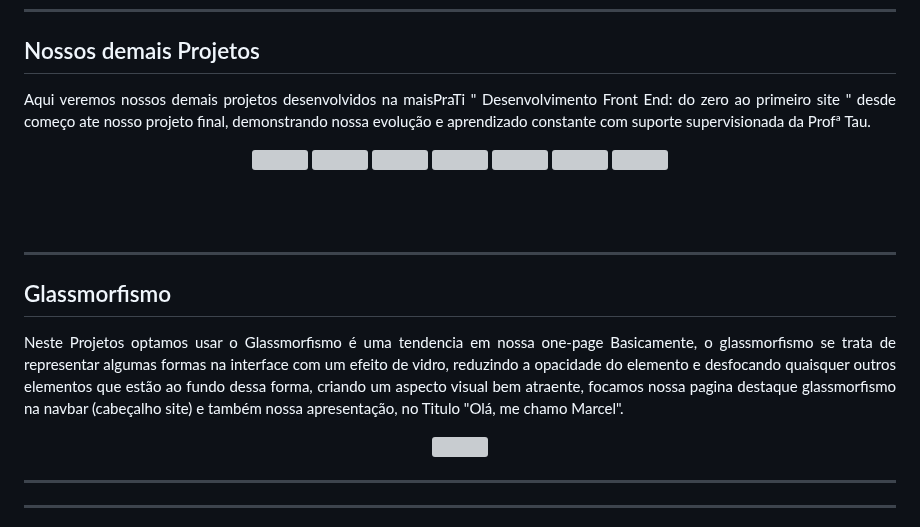
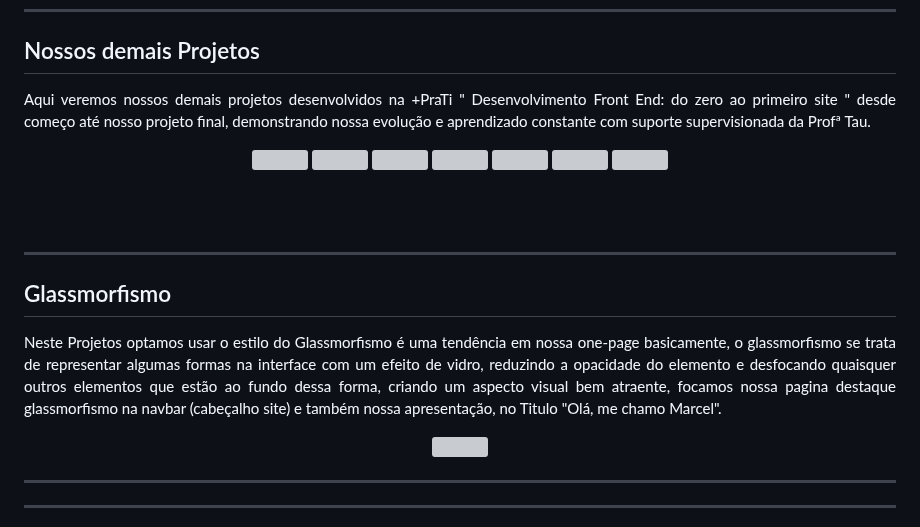
Before and after one commit to marcelspin/marcelpacheco, a Markdown page: README.md, the part around one of its changes. Rendered like a GitHub page; grey boxes are pictures that could not be loaded.

Commit message:
modificações readme

```diff
--- a/README.md
+++ b/README.md
@@ -28,7 +28,7 @@ Icones interativos optamos por colocar parte superior direita com icones adicion
 
 ## Nossos demais Projetos
 
-<p align = "justify"> Aqui veremos nossos demais projetos desenvolvidos na maisPraTi " Desenvolvimento Front End: do zero ao primeiro site " desde começo ate nosso projeto final, demonstrando nossa evolução e aprendizado constante com suporte supervisionada da Profª Tau. </p>
+<p align = "justify"> Aqui veremos nossos demais projetos desenvolvidos na +PraTi " Desenvolvimento Front End: do zero ao primeiro site " desde começo até nosso projeto final, demonstrando nossa evolução e aprendizado constante com suporte supervisionada da Profª Tau. </p>
 
 <p float="left" align="center">
 <img height="250" src="https://user-images.githubusercontent.com/115879742/221382529-a87ae1df-b479-4a37-a4e2-cb0d44787bd8.png ">
@@ -46,7 +46,7 @@ Icones interativos optamos por colocar parte superior direita com icones adicion
 <hr>
 
 ## Glassmorfismo
-<p align = "justify"> Neste Projetos optamos usar o Glassmorfismo é uma tendencia em nossa one-page Basicamente, o glassmorfismo se trata de representar algumas formas na interface com um efeito de vidro, reduzindo a opacidade do elemento e desfocando quaisquer outros elementos que estão ao fundo dessa forma, criando um aspecto visual bem atraente, focamos nossa pagina destaque glassmorfismo na navbar (cabeçalho site) e também nossa apresentação, no Titulo "Olá, me chamo Marcel". </p>
+<p align = "justify"> Neste Projetos optamos usar o estilo do Glassmorfismo é uma tendência em nossa one-page basicamente, o glassmorfismo se trata de representar algumas formas na interface com um efeito de vidro, reduzindo a opacidade do elemento e desfocando quaisquer outros elementos que estão ao fundo dessa forma, criando um aspecto visual bem atraente, focamos nossa pagina destaque glassmorfismo na navbar (cabeçalho site) e também nossa apresentação, no Titulo "Olá, me chamo Marcel". </p>
 
 <p float="left" align="center">
 <img height="250" src="https://user-images.githubusercontent.com/115879742/221377635-fc1e5142-c804-49f4-97e2-8cceaa803dbc.png">
```
Also changed, not shown: other parts of README.md (+2 -2 lines).
